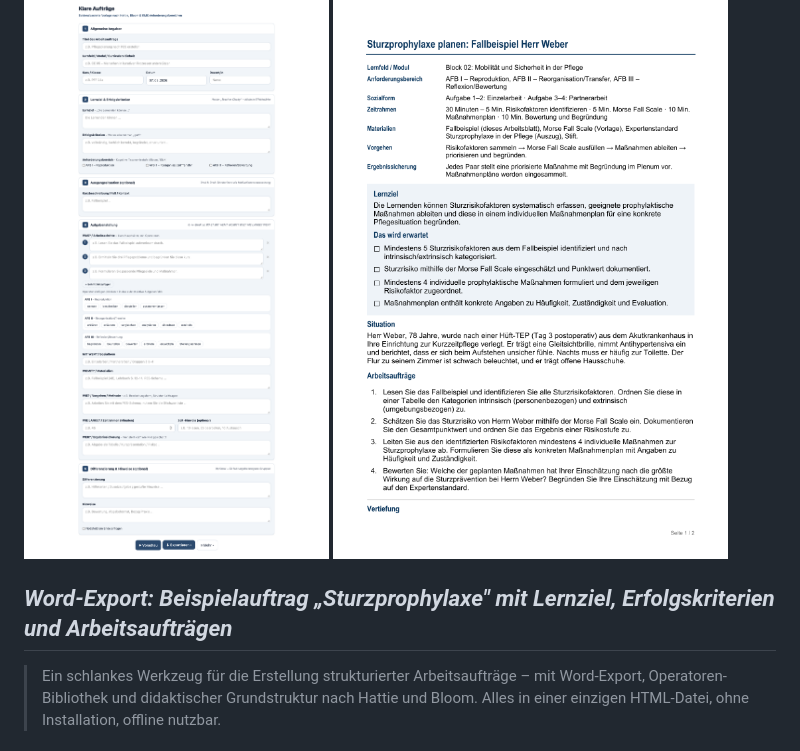
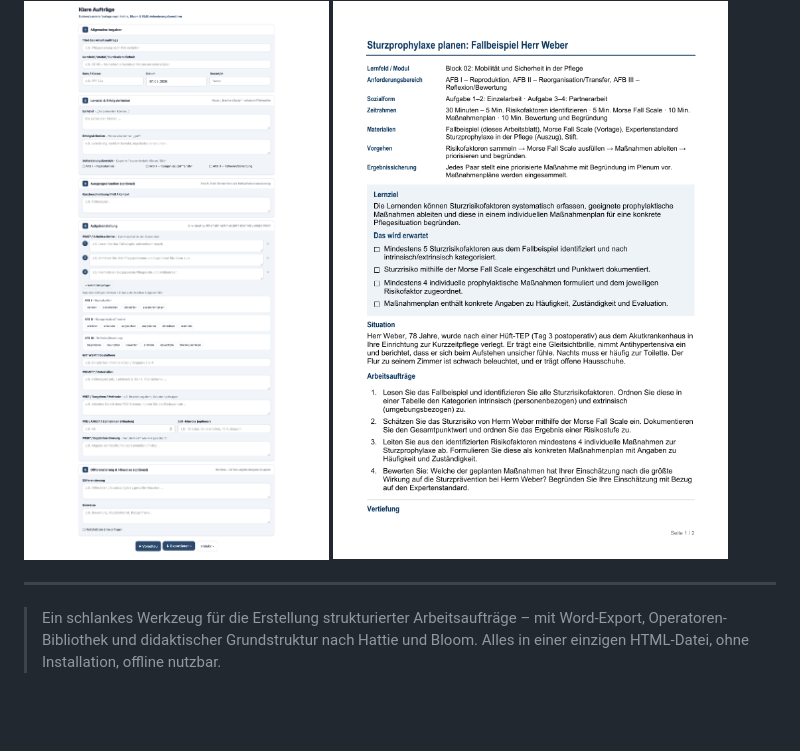
Before and after one commit to FlorianLoyns/klare-auftraege, a Markdown page: README.md, the part around the change. GitHub-like rendering; blank space fills up the shorter version.

```diff
--- a/README.md
+++ b/README.md
@@ -11,7 +11,6 @@ Hier klicken zum Ausprobieren: [index.html](https://florianloyns.github.io/klare
 <img src="docs/screenshot.png" alt="Klare Aufträge – Oberfläche" width="640">
 <img src="docs/screenshot-word-export.png" alt="Word-Export – Beispiel Arbeitsauftrag" width="640">
 
-*Word-Export: Beispielauftrag „Sturzprophylaxe" mit Lernziel, Erfolgskriterien und Arbeitsaufträgen*
 ---
 
 > Ein schlankes Werkzeug für die Erstellung strukturierter Arbeitsaufträge – mit Word-Export, Operatoren-Bibliothek und didaktischer Grundstruktur nach Hattie und Bloom. Alles in einer einzigen HTML-Datei, ohne Installation, offline nutzbar.
```
